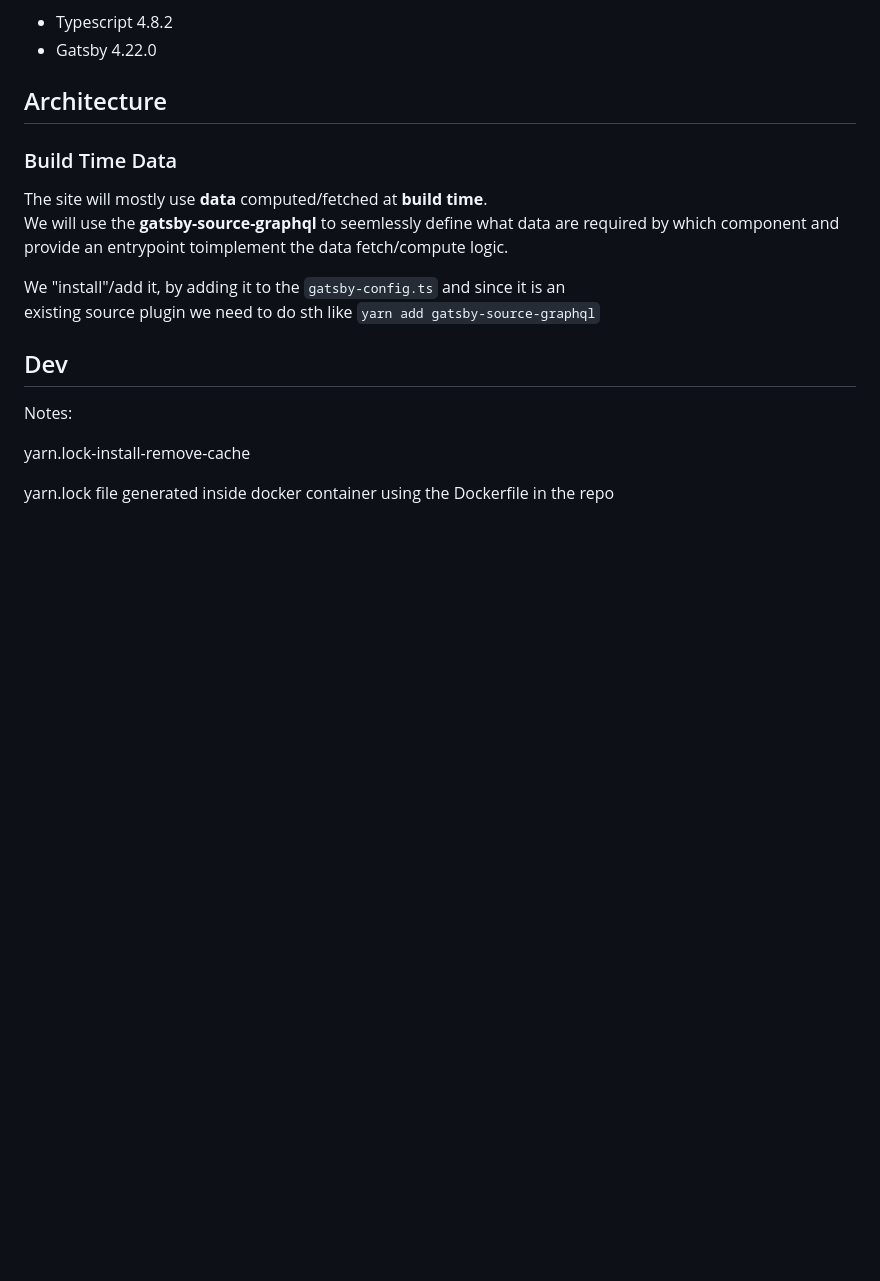
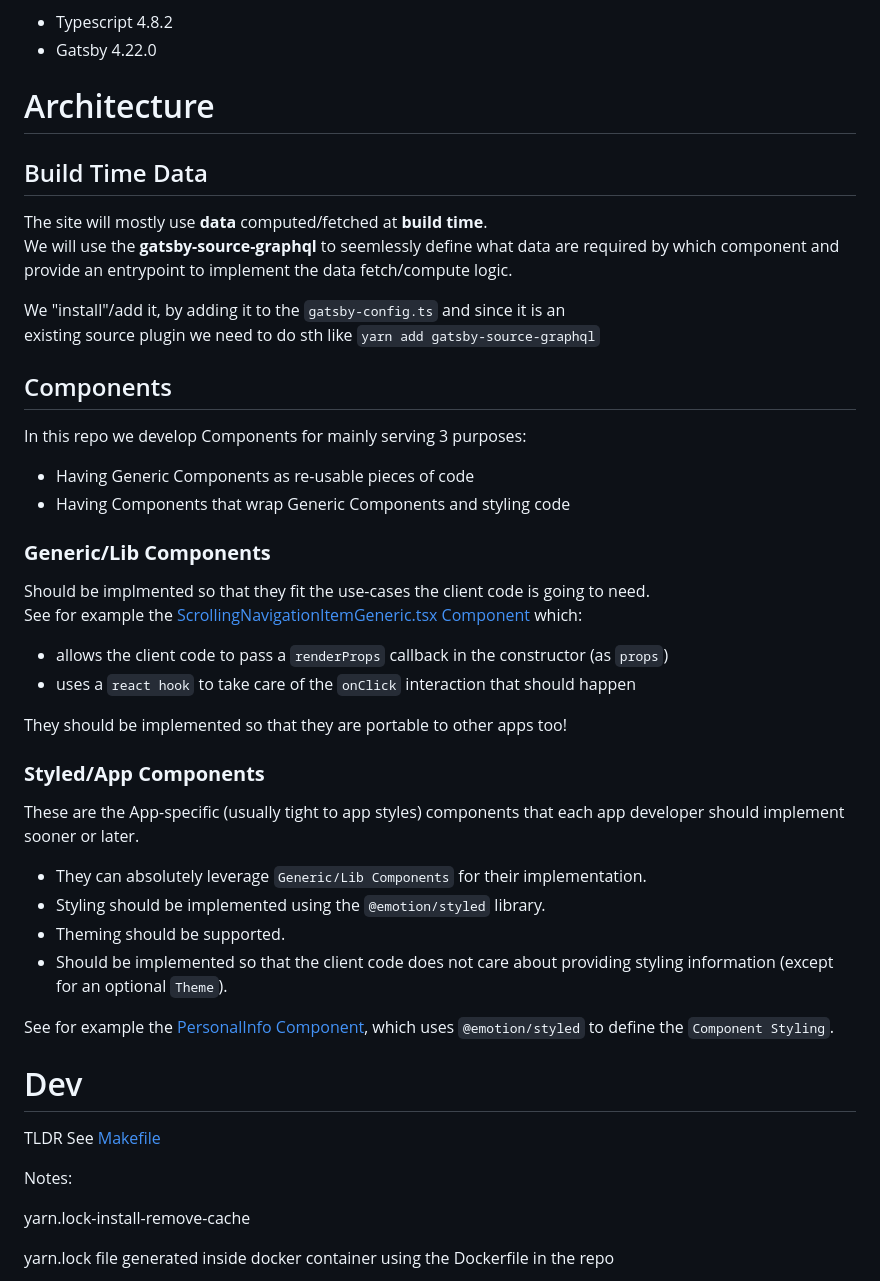
Before and after one commit to boromir674/konstantinoslampridis.io, a Markdown page: README.md, the part around one of its changes. GitHub-like rendering; blank space fills up the shorter version.

Commit message:
update documentaion in README

```diff
--- a/README.md
+++ b/README.md
@@ -11,17 +11,44 @@ We currently use
 - Typescript 4.8.2
 - Gatsby 4.22.0
 
-## Architecture
+# Architecture
 
-### Build Time Data
+## Build Time Data
 The site will mostly use **data** computed/fetched at **build time**.
 We will use the **gatsby-source-graphql** to seemlessly define
-what data are required by which component and provide an entrypoint toimplement the data fetch/compute logic.
+what data are required by which component and provide an entrypoint to implement the data fetch/compute logic.
 
 We "install"/add it, by adding it to the `gatsby-config.ts` and since it is an
 existing source plugin we need to do sth like `yarn add gatsby-source-graphql`
 
-## Dev
+## Components
+
+In this repo we develop Components for mainly serving 3 purposes:
+- Having Generic Components as re-usable pieces of code
+- Having Components that wrap Generic Components and styling code
+
+### **Generic/Lib Components**
+Should be implmented so that they fit the use-cases the client code is going to need.
+See for example the [ScrollingNavigationItemGeneric.tsx Component](src/Components/ScrollingNavigationItemGeneric.tsx) which:
+- allows the client code to pass a `renderProps` callback in the constructor (as `props`)
+- uses a `react hook` to take care of the `onClick` interaction that should happen
+
+They should be implemented so that they are portable to other apps too!
+
+### **Styled/App Components**
+These are the App-specific (usually tight to app styles) components that each app developer should implement sooner or later.
+- They can absolutely leverage `Generic/Lib Components` for their implementation.
+- Styling should be implemented using the `@emotion/styled` library.
+- Theming should be supported.
+- Should be implemented so that the client code does not care about providing styling
+information (except for an optional `Theme`).
+
+See for example the [PersonalInfo Component](src/Components/PersonalInfo.tsx), which uses `@emotion/styled` to define the `Component Styling`.
+
+# Dev
+
+TLDR See [Makefile](Makefile)
+
 Notes:
 
 yarn.lock-install-remove-cache
```
Also changed, not shown: other parts of README.md (+22 -3 lines).
